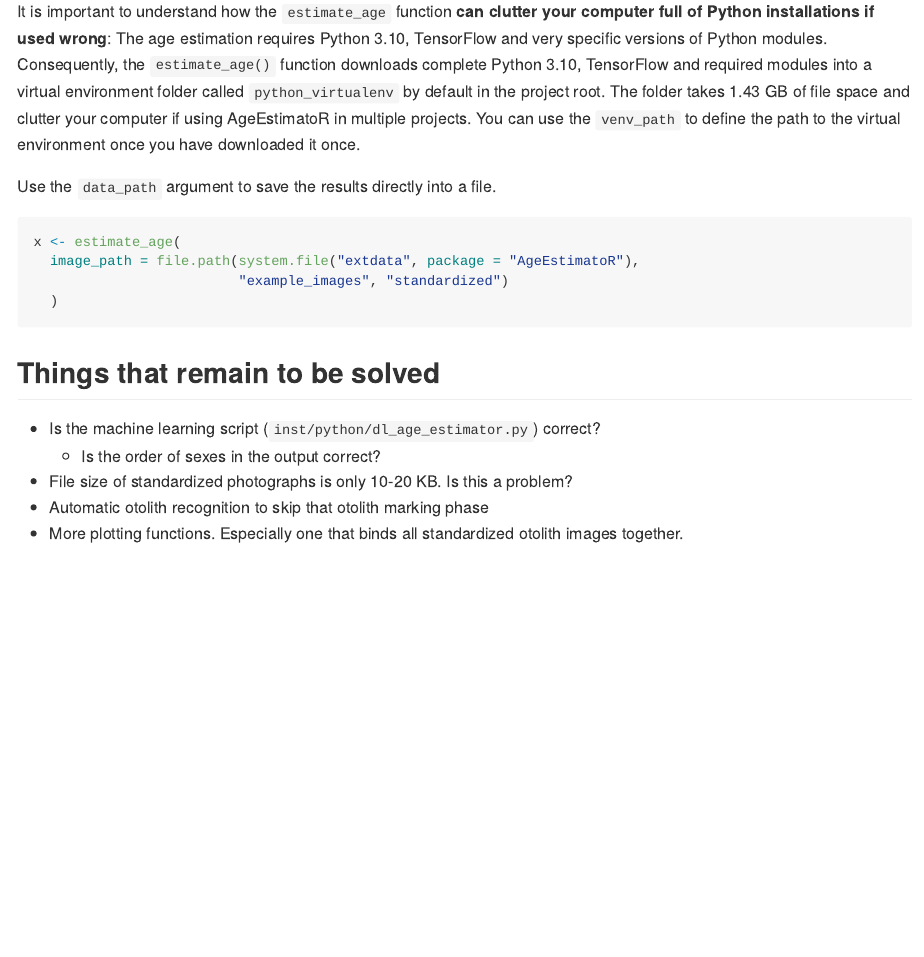
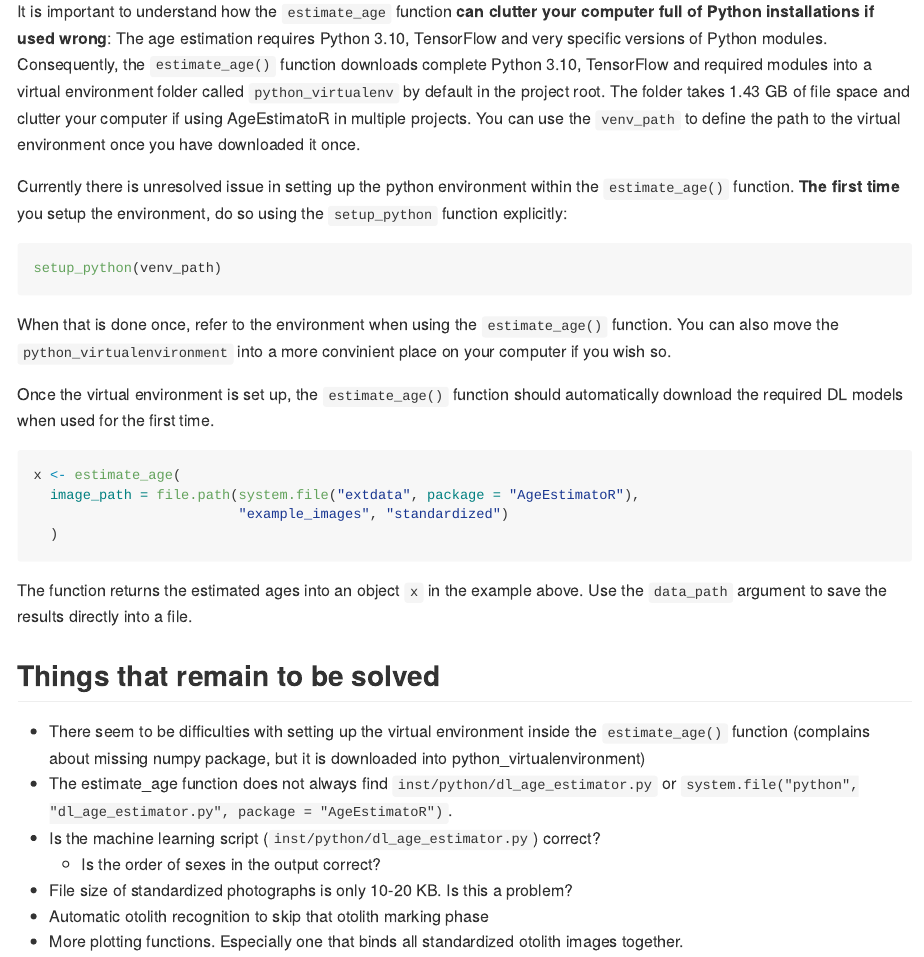
Before and after one commit to DeepWaterIMR/AgeEstimatoR, an R Markdown document (README.Rmd): the page in a window 1100 px wide, from 1170 px down. The pictures show the output file README.md that the author committed with the source, drawn offline in the style of GitHub.

Commit message:
Reduce example data size, try fixing bugs, update Readme

````diff
--- a/README.Rmd
+++ b/README.Rmd
@@ -65,7 +65,15 @@ Next, the resulting cropped photo will be displayed (left without filtering, rig
 
 It is important to understand how the `estimate_age` function **can clutter your computer full of Python installations if used wrong**: The age estimation requires Python 3.10, TensorFlow and very specific versions of Python modules. Consequently, the `estimate_age()` function downloads complete Python 3.10, TensorFlow and required modules into a virtual environment folder called `python_virtualenv` by default in the project root. The folder takes 1.43 GB of file space and clutter your computer if using AgeEstimatoR in multiple projects. You can use the `venv_path` to define the path to the virtual environment once you have downloaded it once.
 
-Use the `data_path` argument to save the results directly into a file.
+Currently there is unresolved issue in setting up the python environment within the `estimate_age()` function. **The first time** you setup the environment, do so using the `setup_python` function explicitly:
+
+```{r, eval = FALSE}
+setup_python(venv_path)
+```
+
+When that is done once, refer to the environment when using the `estimate_age()` function. You can also move the `python_virtualenvironment` into a more convinient place on your computer if you wish so.
+
+Once the virtual environment is set up, the `estimate_age()` function should automatically download the required DL models when used for the first time.
 
 ```{r, eval = FALSE}
 x <- estimate_age(
@@ -74,9 +82,12 @@ x <- estimate_age(
   )
 ```
 
+The function returns the estimated ages into an object `x` in the example above. Use the `data_path` argument to save the results directly into a file.
 
 ## Things that remain to be solved
 
+- There seem to be difficulties with setting up the virtual environment inside the `estimate_age()` function (complains about missing numpy package, but it is downloaded into python_virtualenvironment)
+- The estimate_age function does not always find `inst/python/dl_age_estimator.py` or `system.file("python", "dl_age_estimator.py", package = "AgeEstimatoR")`.
 - Is the machine learning script (`inst/python/dl_age_estimator.py`) correct?
   - Is the order of sexes in the output correct?
 - File size of standardized photographs is only 10-20 KB. Is this a problem?
````
Also changed, not shown: R/estimate_age.R (+4 -4 lines), R/zzz.R (+5 -0 lines), README.md.
